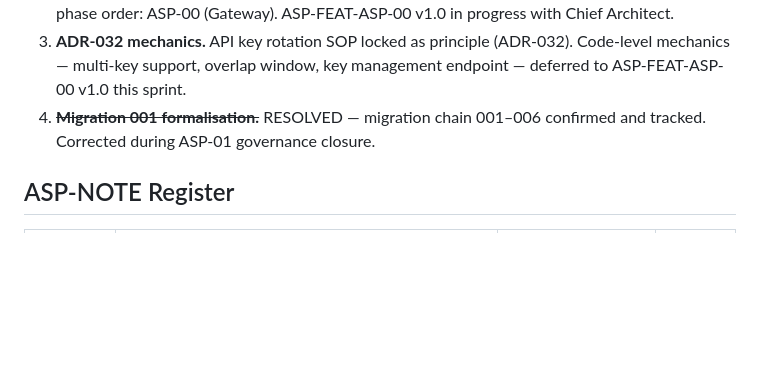
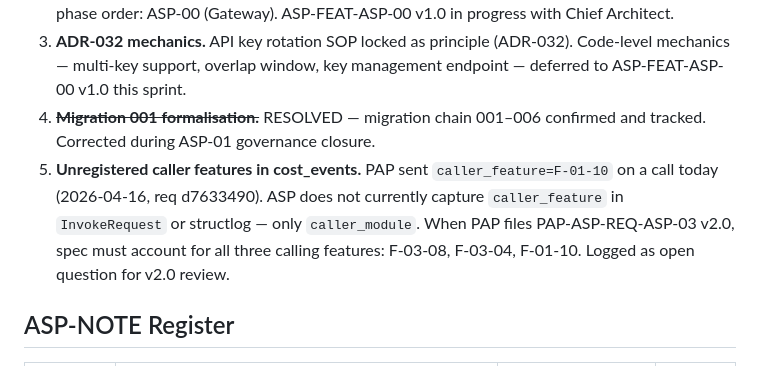
Before and after one commit to Agamdata/agamdata_asp, a Markdown page: ASP-INDEX.md, the part around the change. GitHub-like rendering; blank space fills up the shorter version.

Commit message:
docs: log F-01-10 unregistered caller_feature — open question for v2.0 review
PAP sent caller_feature=F-01-10 on req d7633490 (2026-04-16). ASP does not
currently capture caller_feature in InvokeRequest or structlog. Only
caller_module is tracked. When PAP files PAP-ASP-REQ-ASP-03 v2.0, spec
must account for all three calling features: F-03-08, F-03-04, F-01-10.

3-way sync per ADR-026.2.

Co-Authored-By: Claude Opus 4.6 (1M context) <noreply@anthropic.com>

```diff
--- a/ASP-INDEX.md
+++ b/ASP-INDEX.md
@@ -184,6 +184,7 @@ Next TSCD: ASP-TSCD-002
 2. **Governance spec writing.** 2/14 services GOVERNED (ASP-01, ASP-03). Next spec per build phase order: ASP-00 (Gateway). ASP-FEAT-ASP-00 v1.0 in progress with Chief Architect.
 3. **ADR-032 mechanics.** API key rotation SOP locked as principle (ADR-032). Code-level mechanics — multi-key support, overlap window, key management endpoint — deferred to ASP-FEAT-ASP-00 v1.0 this sprint.
 3. ~~**Migration 001 formalisation.**~~ RESOLVED — migration chain 001–006 confirmed and tracked. Corrected during ASP-01 governance closure.
+4. **Unregistered caller features in cost_events.** PAP sent `caller_feature=F-01-10` on a call today (2026-04-16, req d7633490). ASP does not currently capture `caller_feature` in `InvokeRequest` or structlog — only `caller_module`. When PAP files PAP-ASP-REQ-ASP-03 v2.0, spec must account for all three calling features: F-03-08, F-03-04, F-01-10. Logged as open question for v2.0 review.
 
 ## ASP-NOTE Register
 
```
